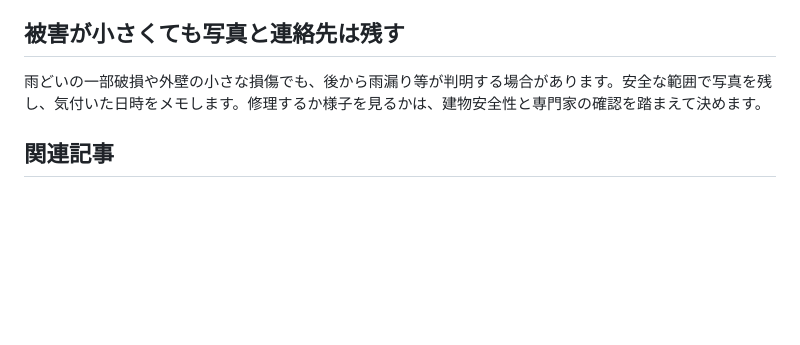
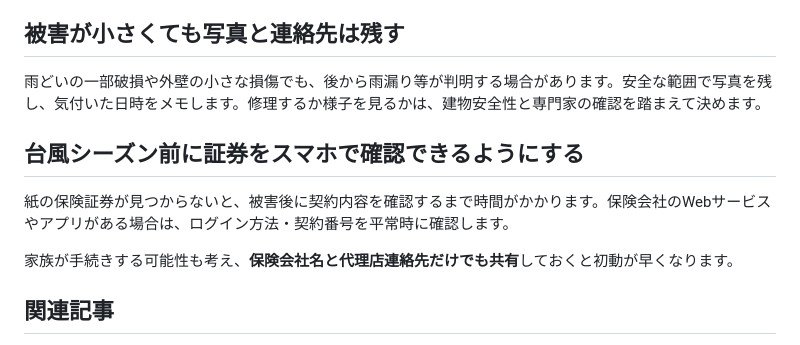
Before and after one commit to yuki746289/product_blog_bousai_prev, a Markdown page: content/articles/B016_typhoon_wind_damage_insurance.md, the part around the change. GitHub-like rendering; blank space fills up the shorter version.

Commit message:
Top up B016 depth

```diff
--- a/content/articles/B016_typhoon_wind_damage_insurance.md
+++ b/content/articles/B016_typhoon_wind_damage_insurance.md
@@ -125,6 +125,12 @@ affiliate: false
 
 雨どいの一部破損や外壁の小さな損傷でも、後から雨漏り等が判明する場合があります。安全な範囲で写真を残し、気付いた日時をメモします。修理するか様子を見るかは、建物安全性と専門家の確認を踏まえて決めます。
 
+## 台風シーズン前に証券をスマホで確認できるようにする
+
+紙の保険証券が見つからないと、被害後に契約内容を確認するまで時間がかかります。保険会社のWebサービスやアプリがある場合は、ログイン方法・契約番号を平常時に確認します。
+
+家族が手続きする可能性も考え、**保険会社名と代理店連絡先だけでも共有**しておくと初動が早くなります。
+
 ## 関連記事
 
 - [火災保険の水災補償](article_b013.html)
```
